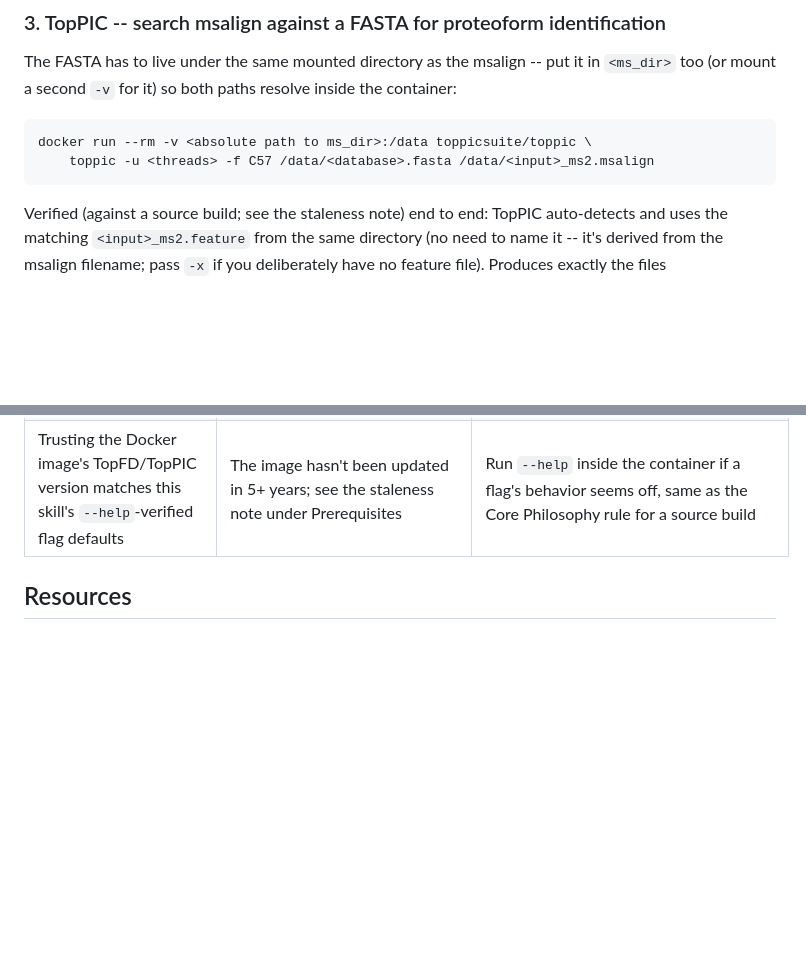
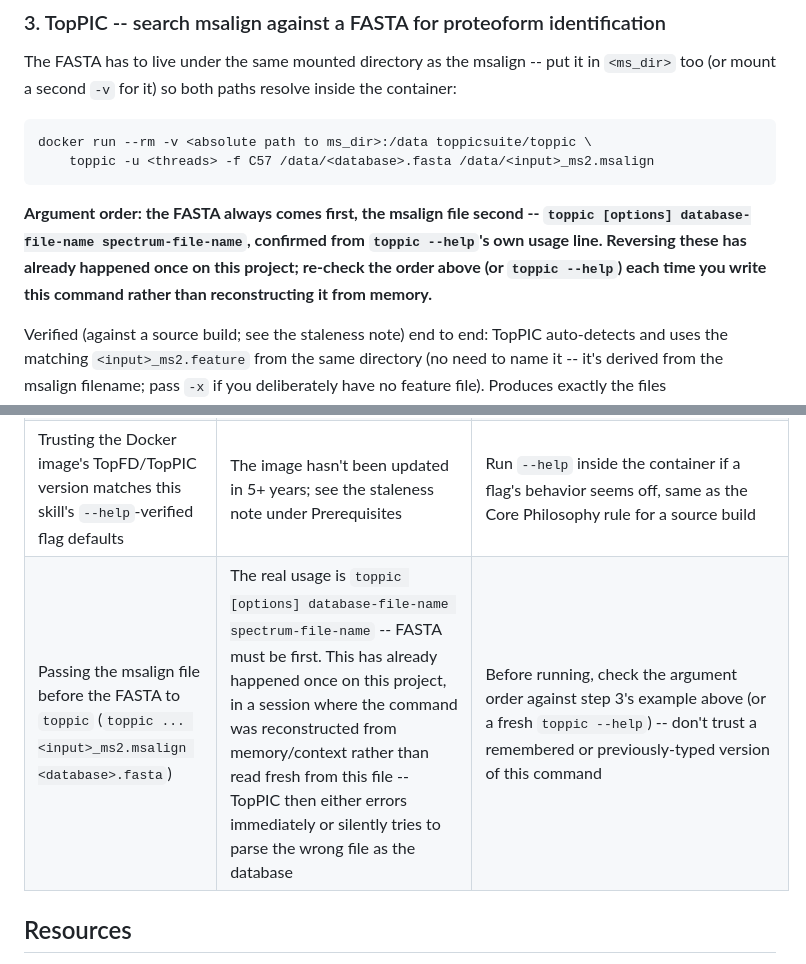
Before and after one commit to ER130/TopRepo-Agent, a Markdown page: skills/toppic_suite/SKILL.md, 2 parts joined by grey strips. Drawn GitHub-style; blank space fills up the shorter version.

Commit message:
toppic_suite: reinforce TopPIC argument order against memory drift
A real test run reversed toppic's database/spectrum positional args
despite the skill already documenting the correct order, most likely
because the command was reconstructed from code.py's memory
consolidation (a separate, lossy summarization pass that never
re-reads SKILL.md) rather than read fresh. Pull the order out of the
code block into an explicit standalone rule, and add an Anti-Patterns
row naming the failure mode, so it's redundant enough to survive a
summarization pass.

````diff
--- a/skills/toppic_suite/SKILL.md
+++ b/skills/toppic_suite/SKILL.md
@@ -290,6 +290,12 @@ resolve inside the container:
 docker run --rm -v <absolute path to ms_dir>:/data toppicsuite/toppic \
     toppic -u <threads> -f C57 /data/<database>.fasta /data/<input>_ms2.msalign
 ```
+**Argument order: the FASTA always comes first, the msalign file second --
+`toppic [options] database-file-name spectrum-file-name`, confirmed from
+`toppic --help`'s own usage line. Reversing these has already happened once
+on this project; re-check the order above (or `toppic --help`) each time
+you write this command rather than reconstructing it from memory.**
+
 Verified (against a source build; see the staleness note) end to end: TopPIC
 auto-detects and uses the matching `<input>_ms2.feature` from the same
 directory (no need to name it -- it's derived from the msalign filename;
@@ -329,6 +335,7 @@ whenever the FASTA content changes, or use a new filename.
 | Passing a relative path to `docker run -v` | Docker requires an absolute host path for a bind mount; a relative one fails or silently mounts the wrong thing rather than erroring clearly | Resolve `<ms_dir>` to an absolute path first (`$(pwd)/<ms_dir>`, or the native `D:\...` form on Windows PowerShell) |
 | Compiling from source the moment `docker info` fails | Docker not being installed yet isn't a reason to fall back to the much more fragile source build -- see Prerequisites/Before You Start | Send the user to install Docker for their OS, wait for confirmation, re-check `docker info` |
 | Trusting the Docker image's TopFD/TopPIC version matches this skill's `--help`-verified flag defaults | The image hasn't been updated in 5+ years; see the staleness note under Prerequisites | Run `--help` inside the container if a flag's behavior seems off, same as the Core Philosophy rule for a source build |
+| Passing the msalign file before the FASTA to `toppic` (`toppic ... <input>_ms2.msalign <database>.fasta`) | The real usage is `toppic [options] database-file-name spectrum-file-name` -- FASTA must be first. This has already happened once on this project, in a session where the command was reconstructed from memory/context rather than read fresh from this file -- TopPIC then either errors immediately or silently tries to parse the wrong file as the database | Before running, check the argument order against step 3's example above (or a fresh `toppic --help`) -- don't trust a remembered or previously-typed version of this command |
 
 ## Resources
 
````
